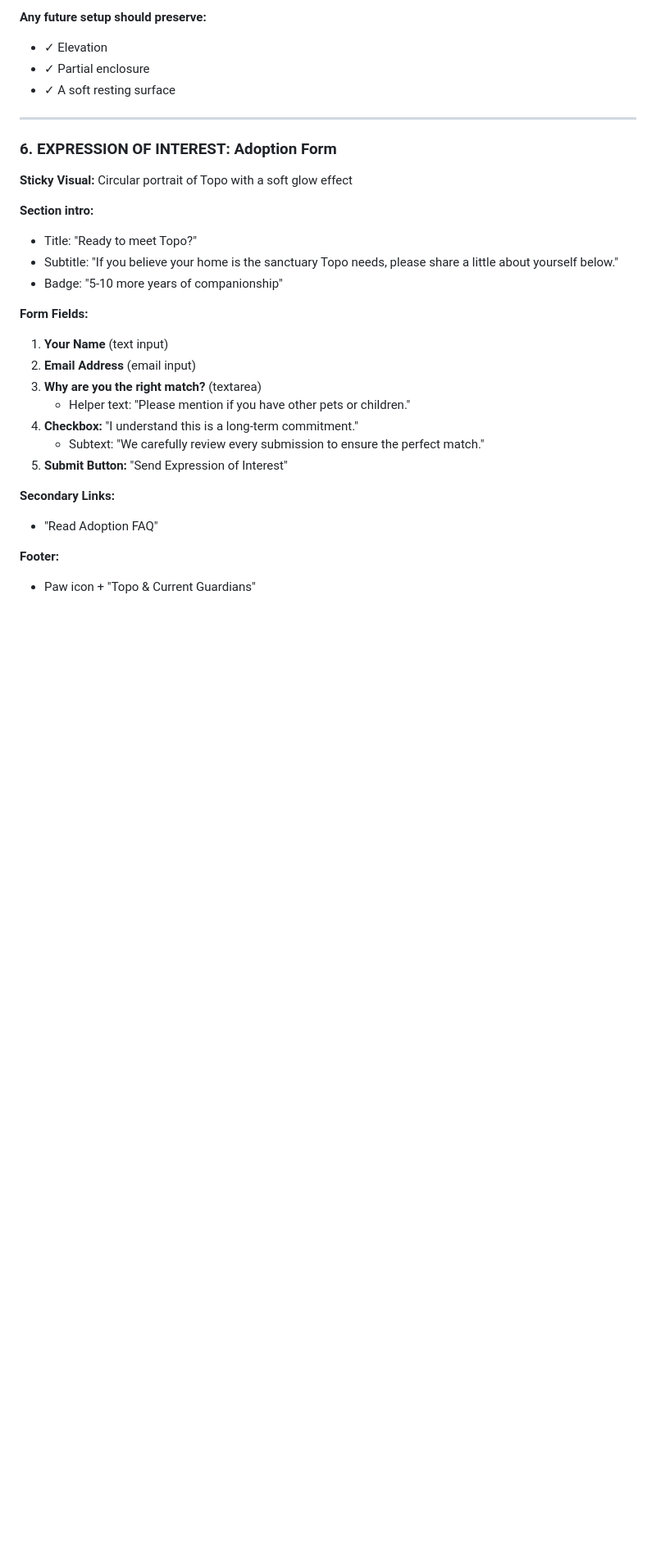
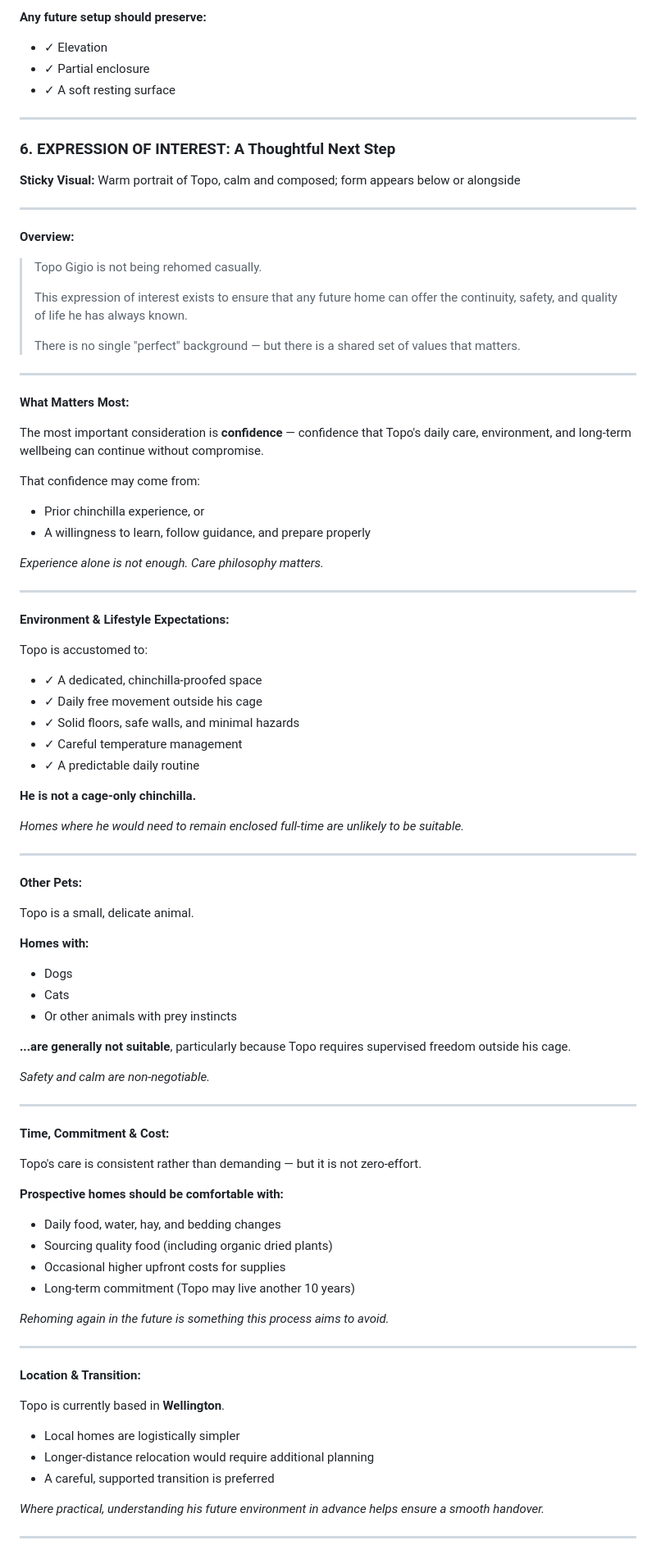
Before and after one commit to moschopsnz/topo, a Markdown page: CLAUDE_CODE_PROMPT.md, the part around one of its changes. Shown at 82% size. Rendered like a GitHub page; blank space fills up the shorter version.

Commit message:
Update Expression of Interest section with comprehensive adoption criteria (v1 draft)
Section 6 now covers:
- Overview: "not being rehomed casually"
- What Matters Most: confidence in care philosophy
- Environment & Lifestyle: not a cage-only chinchilla
- Other Pets: dogs/cats generally unsuitable
- Time, Commitment & Cost: daily care, quality food, long-term
- Location & Transition: Wellington-based, local preferred
- Keeping His Name: hope for continuity
- A Supportive Hand-Over: guidance available, not "disappear"
- Expanded form: 9 fields covering experience, pets, space,
  temperature, routine, location, questions
- Closing Note: "care continues"

```diff
--- a/CLAUDE_CODE_PROMPT.md
+++ b/CLAUDE_CODE_PROMPT.md
@@ -788,26 +788,88 @@ Occasionally, he may nap on a ledge, but his default preference is enclosed, ele
 
 ---
 
-### 6. EXPRESSION OF INTEREST: Adoption Form
+### 6. EXPRESSION OF INTEREST: A Thoughtful Next Step
 
-**Sticky Visual:** Circular portrait of Topo with a soft glow effect
+**Sticky Visual:** Warm portrait of Topo, calm and composed; form appears below or alongside
 
-**Section intro:**
-- Title: "Ready to meet Topo?"
-- Subtitle: "If you believe your home is the sanctuary Topo needs, please share a little about yourself below."
-- Badge: "5-10 more years of companionship"
+---
 
-**Form Fields:**
-1. **Your Name** (text input)
-2. **Email Address** (email input)
-3. **Why are you the right match?** (textarea)
-   - Helper text: "Please mention if you have other pets or children."
-4. **Checkbox:** "I understand this is a long-term commitment."
-   - Subtext: "We carefully review every submission to ensure the perfect match."
-5. **Submit Button:** "Send Expression of Interest"
+**Overview:**
 
-**Secondary Links:**
-- "Read Adoption FAQ"
+> Topo Gigio is not being rehomed casually.
+>
+> This expression of interest exists to ensure that any future home can offer the continuity, safety, and quality of life he has always known.
+>
+> There is no single "perfect" background — but there is a shared set of values that matters.
 
-**Footer:**
-- Paw icon + "Topo & Current Guardians"
+---
+
+**What Matters Most:**
+
+The most important consideration is **confidence** — confidence that Topo's daily care, environment, and long-term wellbeing can continue without compromise.
+
+That confidence may come from:
+- Prior chinchilla experience, or
+- A willingness to learn, follow guidance, and prepare properly
+
+*Experience alone is not enough. Care philosophy matters.*
+
+---
+
+**Environment & Lifestyle Expectations:**
+
+Topo is accustomed to:
+
+- ✓ A dedicated, chinchilla-proofed space
+- ✓ Daily free movement outside his cage
+- ✓ Solid floors, safe walls, and minimal hazards
+- ✓ Careful temperature management
+- ✓ A predictable daily routine
+
+**He is not a cage-only chinchilla.**
+
+*Homes where he would need to remain enclosed full-time are unlikely to be suitable.*
+
+---
+
+**Other Pets:**
+
+Topo is a small, delicate animal.
+
+**Homes with:**
+- Dogs
+- Cats
+- Or other animals with prey instincts
+
+**...are generally not suitable**, particularly because Topo requires supervised freedom outside his cage.
+
+*Safety and calm are non-negotiable.*
+
+---
+
+**Time, Commitment & Cost:**
+
+Topo's care is consistent rather than demanding — but it is not zero-effort.
+
+**Prospective homes should be comfortable with:**
+- Daily food, water, hay, and bedding changes
+- Sourcing quality food (including organic dried plants)
+- Occasional higher upfront costs for supplies
+- Long-term commitment (Topo may live another 10 years)
+
+*Rehoming again in the future is something this process aims to avoid.*
+
+---
+
+**Location & Transition:**
+
+Topo is currently based in **Wellington**.
+
+- Local homes are logistically simpler
+- Longer-distance relocation would require additional planning
+- A careful, supported transition is preferred
+
+*Where practical, understanding his future environment in advance helps ensure a smooth handover.*
+
+---
+
```
Also changed, not shown: other parts of CLAUDE_CODE_PROMPT.md (+47 -0 lines).
